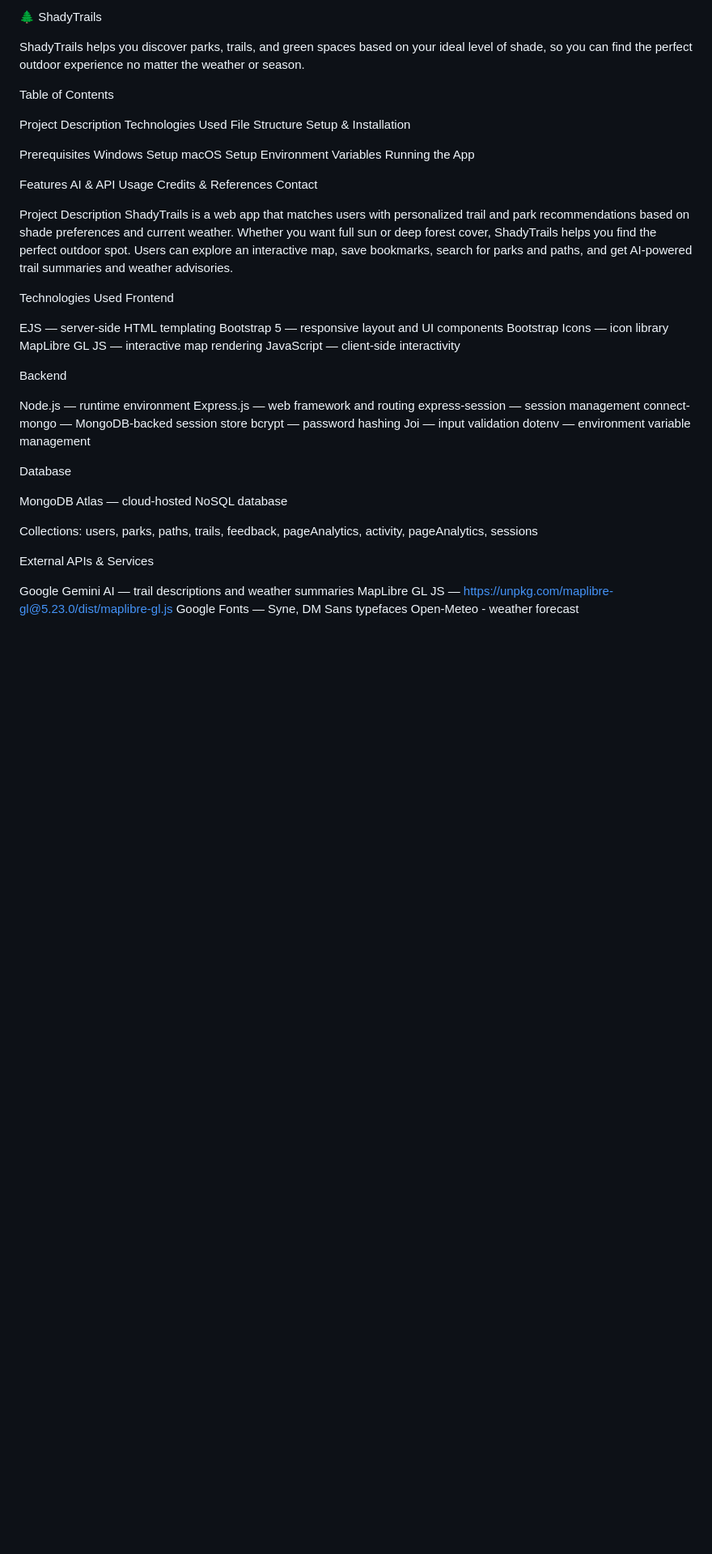
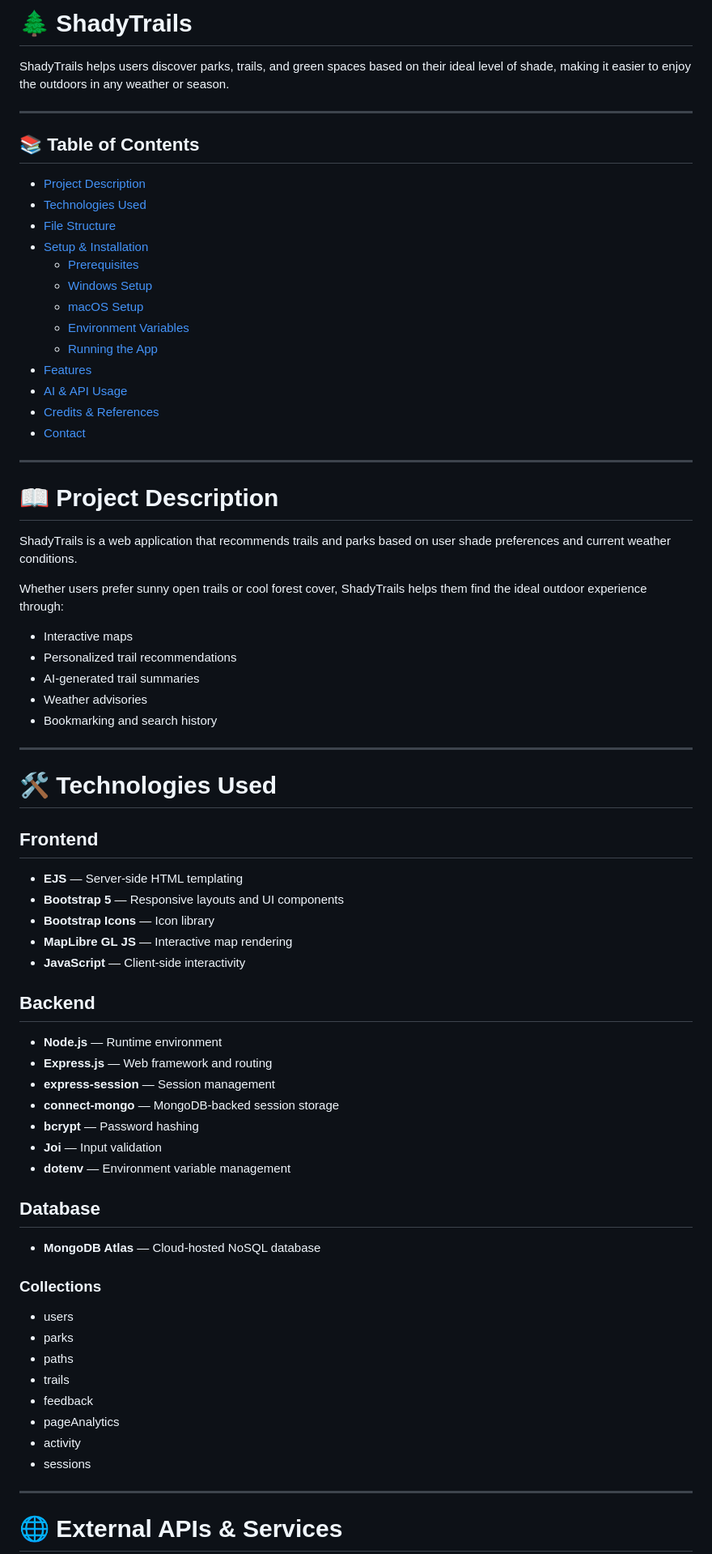
Before and after one commit to c-Whitesell/2800-202610-BBY05, a Markdown page: README.md, the part around one of its changes. Shown at 81% size. Rendered like a GitHub page; blank space fills up the shorter version.

Commit message:
Revise README for clarity and structure
Updated README.md to enhance project description, table of contents, and setup instructions.

```diff
--- a/README.md
+++ b/README.md
@@ -1,63 +1,77 @@
-🌲 ShadyTrails
+# 🌲 ShadyTrails
 
-ShadyTrails helps you discover parks, trails, and green spaces based on your ideal level of shade, so you can find the perfect outdoor experience no matter the weather or season.
+ShadyTrails helps users discover parks, trails, and green spaces based on their ideal level of shade, making it easier to enjoy the outdoors in any weather or season.
 
+---
 
-Table of Contents
+## 📚 Table of Contents
 
-Project Description
-Technologies Used
-File Structure
-Setup & Installation
+- [Project Description](#-project-description)
+- [Technologies Used](#-technologies-used)
+- [File Structure](#-file-structure)
+- [Setup & Installation](#-setup--installation)
+  - [Prerequisites](#prerequisites)
+  - [Windows Setup](#windows-setup)
+  - [macOS Setup](#macos-setup)
+  - [Environment Variables](#environment-variables)
+  - [Running the App](#running-the-app)
+- [Features](#-features)
+- [AI & API Usage](#-ai--api-usage)
+- [Credits & References](#-credits--references)
+- [Contact](#-contact)
 
-Prerequisites
-Windows Setup
-macOS Setup
-Environment Variables
-Running the App
+---
 
+# 📖 Project Description
 
-Features
-AI & API Usage
-Credits & References
-Contact
+ShadyTrails is a web application that recommends trails and parks based on user shade preferences and current weather conditions.
 
+Whether users prefer sunny open trails or cool forest cover, ShadyTrails helps them find the ideal outdoor experience through:
 
-Project Description
-ShadyTrails is a web app that matches users with personalized trail and park recommendations based on shade preferences and current weather. Whether you want full sun or deep forest cover, ShadyTrails helps you find the perfect outdoor spot. Users can explore an interactive map, save bookmarks, search for parks and paths, and get AI-powered trail summaries and weather advisories.
+- Interactive maps
+- Personalized trail recommendations
+- AI-generated trail summaries
+- Weather advisories
+- Bookmarking and search history
 
-Technologies Used
-Frontend
+---
 
-EJS — server-side HTML templating
-Bootstrap 5 — responsive layout and UI components
-Bootstrap Icons — icon library
-MapLibre GL JS — interactive map rendering
-JavaScript — client-side interactivity
+# 🛠 Technologies Used
 
-Backend
+## Frontend
 
-Node.js — runtime environment
-Express.js — web framework and routing
-express-session — session management
-connect-mongo — MongoDB-backed session store
-bcrypt — password hashing
-Joi — input validation
-dotenv — environment variable management
+- **EJS** — Server-side HTML templating
+- **Bootstrap 5** — Responsive layouts and UI components
+- **Bootstrap Icons** — Icon library
+- **MapLibre GL JS** — Interactive map rendering
+- **JavaScript** — Client-side interactivity
 
-Database
+## Backend
 
-MongoDB Atlas — cloud-hosted NoSQL database
+- **Node.js** — Runtime environment
+- **Express.js** — Web framework and routing
+- **express-session** — Session management
+- **connect-mongo** — MongoDB-backed session storage
+- **bcrypt** — Password hashing
+- **Joi** — Input validation
+- **dotenv** — Environment variable management
 
-Collections: users, parks, paths, trails, feedback, pageAnalytics, activity, pageAnalytics, sessions
+## Database
 
+- **MongoDB Atlas** — Cloud-hosted NoSQL database
 
+### Collections
 
-External APIs & Services
+- users
+- parks
+- paths
+- trails
+- feedback
+- pageAnalytics
+- activity
+- sessions
 
-Google Gemini AI — trail descriptions and weather summaries
-MapLibre GL JS — https://unpkg.com/maplibre-gl@5.23.0/dist/maplibre-gl.js
-Google Fonts — Syne, DM Sans typefaces
-Open-Meteo - weather forecast
+---
 
+# 🌐 External APIs & Services
 
```
Also changed, not shown: other parts of README.md (+309 -97 lines).
